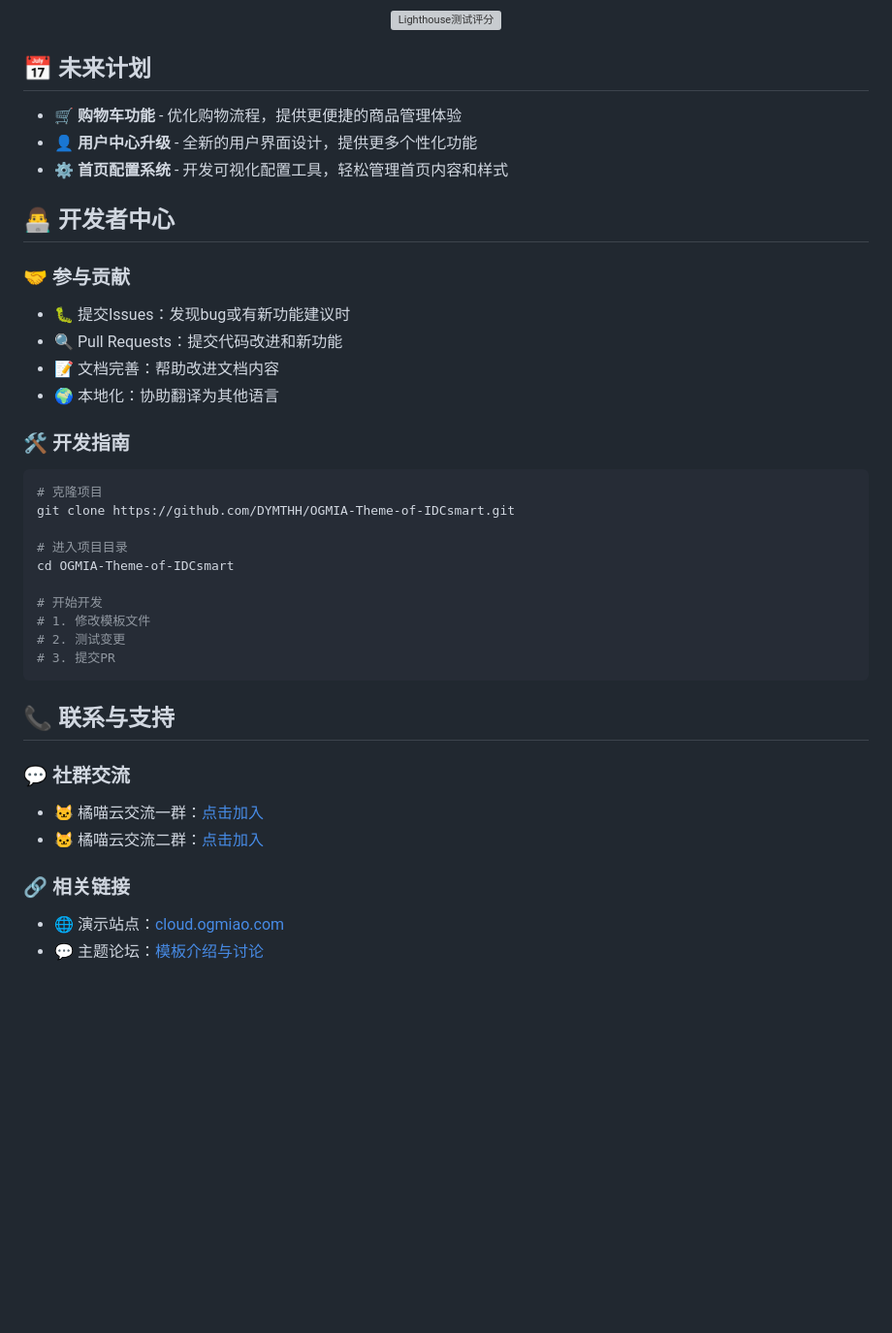
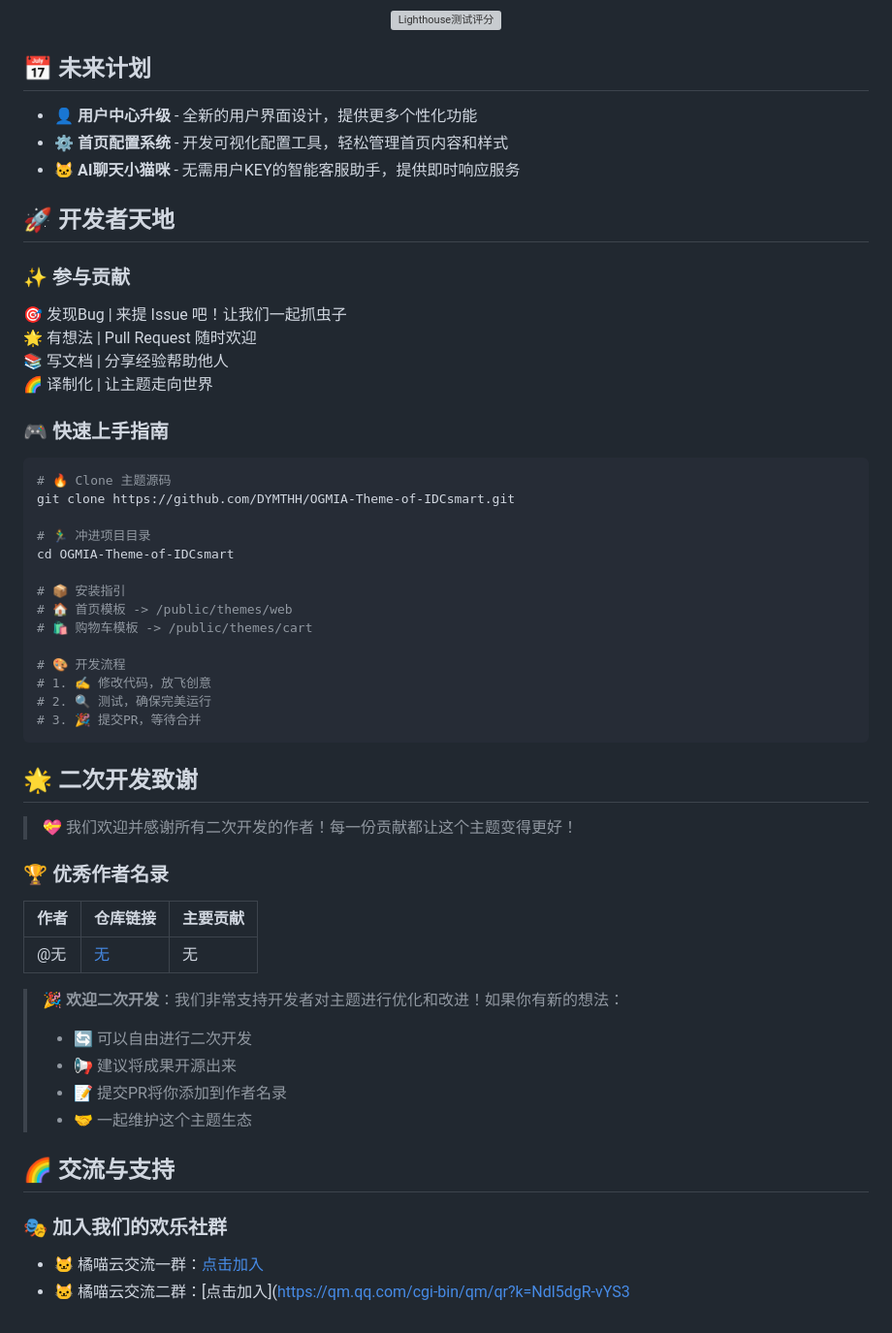
Before and after one commit to Huan-Starvm/ANKI-Theme-of-IDCsmart, a Markdown page: README.md, the part around the change printed below. Shown: that part at 97% size. Rendered like a GitHub page; blank space fills up the shorter version; grey boxes are pictures that could not be loaded.

Commit message:
Update README.md
Signed-off-by: 奈.NAI <2841178747@qq.com>

````diff
--- a/README.md
+++ b/README.md
@@ -66,42 +75,57 @@
 
 ## 📅 未来计划
 
-- 🛒 **购物车功能** - 优化购物流程，提供更便捷的商品管理体验
 - 👤 **用户中心升级** - 全新的用户界面设计，提供更多个性化功能
 - ⚙️ **首页配置系统** - 开发可视化配置工具，轻松管理首页内容和样式
+- 🐱 **AI聊天小猫咪** - 无需用户KEY的智能客服助手，提供即时响应服务
 
-## 👨‍💻 开发者中心
+## 🚀 开发者天地
 
-### 🤝 参与贡献
+### ✨ 参与贡献
 
-- 🐛 提交Issues：发现bug或有新功能建议时
-- 🔍 Pull Requests：提交代码改进和新功能
-- 📝 文档完善：帮助改进文档内容
-- 🌍 本地化：协助翻译为其他语言
+🎯 发现Bug | 来提 Issue 吧！让我们一起抓虫子
+🌟 有想法 | Pull Request 随时欢迎
+📚 写文档 | 分享经验帮助他人
+🌈 译制化 | 让主题走向世界
 
-### 🛠️ 开发指南
+### 🎮 快速上手指南
 
 ```bash
-# 克隆项目
+# 🔥 Clone 主题源码
 git clone https://github.com/DYMTHH/OGMIA-Theme-of-IDCsmart.git
 
-# 进入项目目录
+# 🏃‍♂️ 冲进项目目录
 cd OGMIA-Theme-of-IDCsmart
 
-# 开始开发
-# 1. 修改模板文件
-# 2. 测试变更
-# 3. 提交PR
+# 📦 安装指引
+# 🏠 首页模板 -> /public/themes/web
+# 🛍️ 购物车模板 -> /public/themes/cart
+
+# 🎨 开发流程
+# 1. ✍️ 修改代码，放飞创意
+# 2. 🔍 测试，确保完美运行
+# 3. 🎉 提交PR，等待合并
 ```
 
-## 📞 联系与支持
+## 🌟 二次开发致谢
 
-### 💬 社群交流
+> 💝 我们欢迎并感谢所有二次开发的作者！每一份贡献都让这个主题变得更好！
+
+### 🏆 优秀作者名录
+
+| 作者 | 仓库链接 | 主要贡献 |
+|------|----------|----------|
+| @无 | [无](#) | 无 |
+
+> 🎉 **欢迎二次开发**：我们非常支持开发者对主题进行优化和改进！如果你有新的想法：
+> - 🔄 可以自由进行二次开发
+> - 📢 建议将成果开源出来
+> - 📝 提交PR将你添加到作者名录
+> - 🤝 一起维护这个主题生态
+
+## 🌈 交流与支持
+
+### 🎭 加入我们的欢乐社群
 
 - 🐱 橘喵云交流一群：[点击加入](https://qm.qq.com/cgi-bin/qm/qr?k=-ae9KE_6u7E7tNZdjOP5dpHZenqQNWP9&jump_from=webapi&authKey=TLvq+VSp0RoeDv0JittEDYFaKKmshpy4Z89xJdL/xDhYHsofgKowdhuW5gQlvZwG)
-- 🐱 橘喵云交流二群：[点击加入](https://qm.qq.com/cgi-bin/qm/qr?k=Ndl5dgR-vYS3NbWUeh6r3iS1pO9rWbrx&jump_from=webapi&authKey=DgUh/PS829t9pwdJK3x9/9ZhAgfATlbuD+OT2ywq3whi/iBoPHPLlV1cG6HXvcy+)
-
-### 🔗 相关链接
-
-- 🌐 演示站点：[cloud.ogmiao.com](https://cloud.ogmiao.com)
-- 💬 主题论坛：[模板介绍与讨论](https://tf.ogmiao.com/d/37)
+- 🐱 橘喵云交流二群：[点击加入](https://qm.qq.com/cgi-bin/qm/qr?k=Ndl5dgR-vYS3
````
Also changed, not shown: other parts of README.md (+37 -28 lines).
